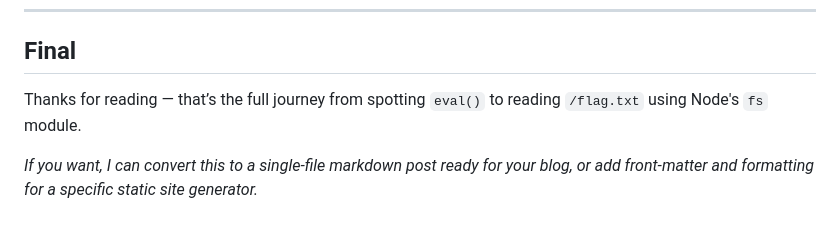
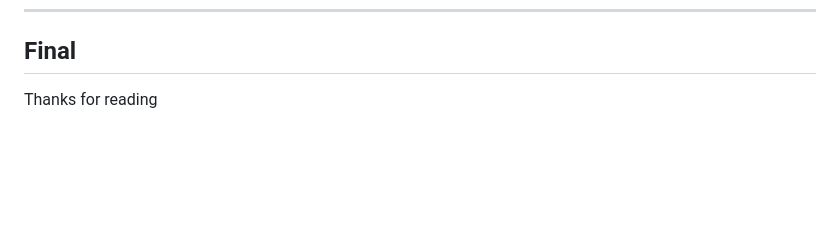
Before and after one commit to IkimmyI/Watasec, a Markdown page: posts/Jscalc HTB Writeup/Jscalc-HTB-Writeup.md, the part around one of its changes. GitHub-like rendering; blank space fills up the shorter version.

Commit message:
Jscalc HTB Writeup

```diff
--- a/posts/Jscalc HTB Writeup/Jscalc-HTB-Writeup.md
+++ b/posts/Jscalc HTB Writeup/Jscalc-HTB-Writeup.md
@@ -100,6 +100,4 @@ require('fs').readFileSync('/flag.txt').toString();
 
 ## Final
 
-Thanks for reading — that’s the full journey from spotting `eval()` to reading `/flag.txt` using Node's `fs` module.
-
-*If you want, I can convert this to a single-file markdown post ready for your blog, or add front-matter and formatting for a specific static site generator.*
+Thanks for reading
```
Also changed, not shown: other parts of posts/Jscalc HTB Writeup/Jscalc-HTB-Writeup.md (+6 -6 lines).
